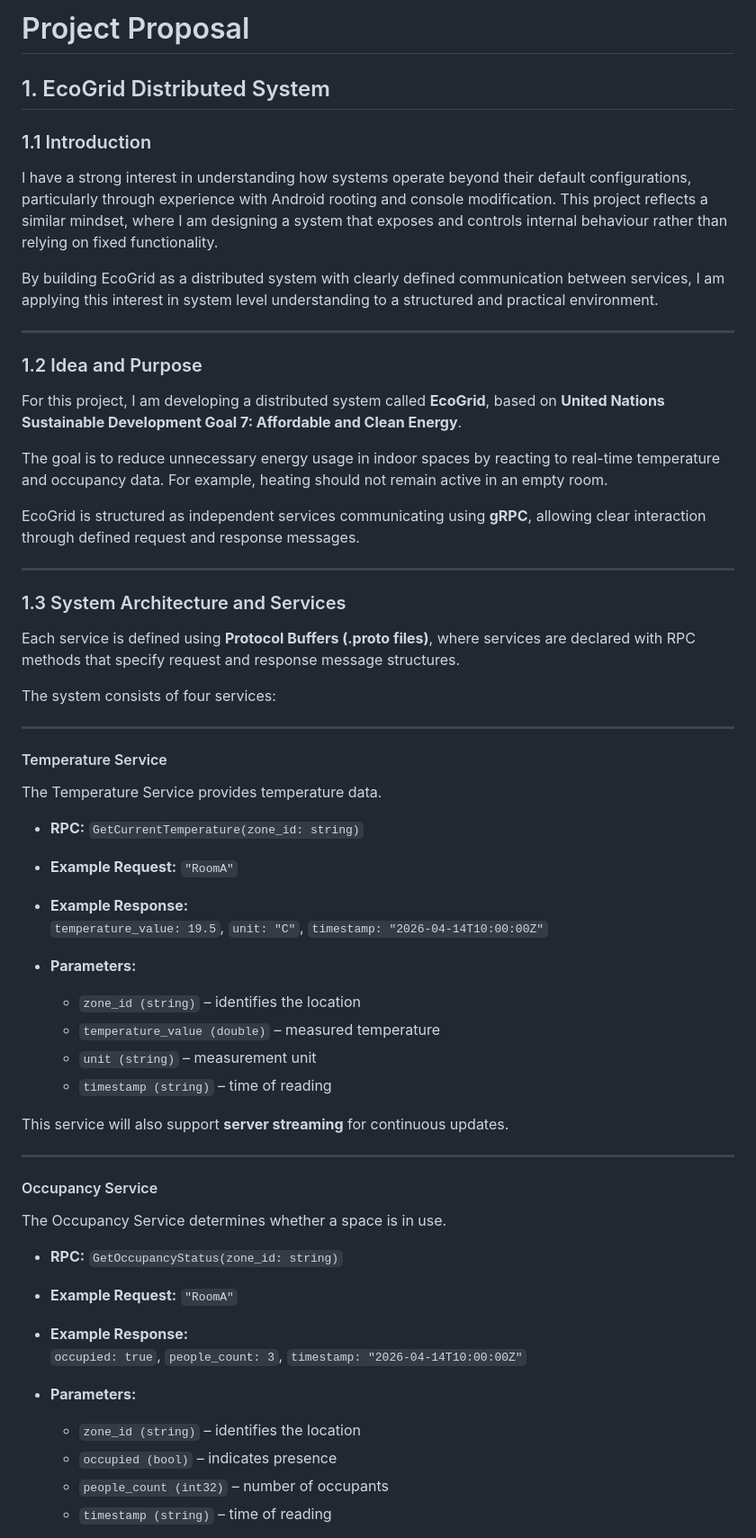
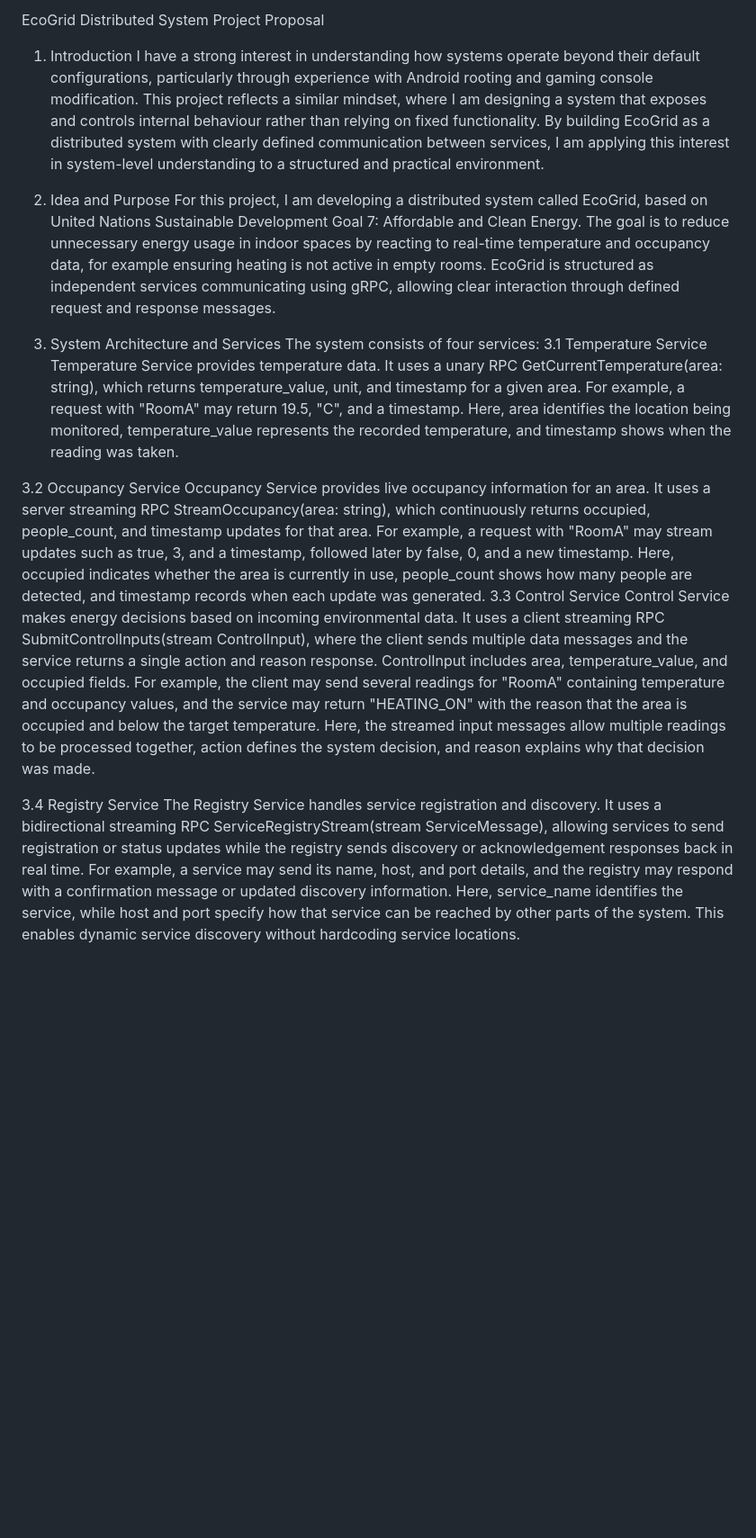
Before and after one commit to brunkonjaa/EcoGrid-Distributed-System, a Markdown page: docs/project-proposal.md, the part around one of its changes. Shown at 90% size. GitHub-like rendering; blank space fills up the shorter version.

Commit message:
Improve project proposal with proper distributed system terminology and RPC definitions

```diff
--- a/docs/project-proposal.md
+++ b/docs/project-proposal.md
@@ -1,64 +1,35 @@
-# Project Proposal
+EcoGrid Distributed System Project Proposal
 
-## 1. EcoGrid Distributed System
+1. Introduction
+I have a strong interest in understanding how systems operate beyond their default configurations, particularly through experience with Android rooting and gaming console modification. This project reflects a similar mindset, where I am designing a system that exposes and controls internal behaviour rather than relying on fixed functionality.
+By building EcoGrid as a distributed system with clearly defined communication between services, I am applying this interest in system-level understanding to a structured and practical environment.
 
-### 1.1 Introduction
+2. Idea and Purpose
+For this project, I am developing a distributed system called EcoGrid, based on United Nations Sustainable Development Goal 7: Affordable and Clean Energy. The goal is to reduce unnecessary energy usage in indoor spaces by reacting to real-time temperature and occupancy data, for example ensuring heating is not active in empty rooms.
+EcoGrid is structured as independent services communicating using gRPC, allowing clear interaction through defined request and response messages.
 
-I have a strong interest in understanding how systems operate beyond their default configurations, particularly through experience with Android rooting and console modification. This project reflects a similar mindset, where I am designing a system that exposes and controls internal behaviour rather than relying on fixed functionality.
+3. System Architecture and Services
+The system consists of four services:
+3.1 Temperature Service
+Temperature Service provides temperature data.
+It uses a unary RPC GetCurrentTemperature(area: string), which returns temperature_value, unit, and timestamp for a given area.
+For example, a request with "RoomA" may return 19.5, "C", and a timestamp.
+Here, area identifies the location being monitored, temperature_value represents the recorded temperature, and timestamp shows when the reading was taken.
 
-By building EcoGrid as a distributed system with clearly defined communication between services, I am applying this interest in system level understanding to a structured and practical environment.
+3.2 Occupancy Service
+Occupancy Service provides live occupancy information for an area.
+It uses a server streaming RPC StreamOccupancy(area: string), which continuously returns occupied, people_count, and timestamp updates for that area.
+For example, a request with "RoomA" may stream updates such as true, 3, and a timestamp, followed later by false, 0, and a new timestamp.
+Here, occupied indicates whether the area is currently in use, people_count shows how many people are detected, and timestamp records when each update was generated.
+3.3 Control Service
+Control Service makes energy decisions based on incoming environmental data.
+It uses a client streaming RPC SubmitControlInputs(stream ControlInput), where the client sends multiple data messages and the service returns a single action and reason response. ControlInput includes area, temperature_value, and occupied fields.
+For example, the client may send several readings for "RoomA" containing temperature and occupancy values, and the service may return "HEATING_ON" with the reason that the area is occupied and below the target temperature.
+Here, the streamed input messages allow multiple readings to be processed together, action defines the system decision, and reason explains why that decision was made.
 
----
+3.4 Registry Service
+The Registry Service handles service registration and discovery.
+It uses a bidirectional streaming RPC ServiceRegistryStream(stream ServiceMessage), allowing services to send registration or status updates while the registry sends discovery or acknowledgement responses back in real time.
+For example, a service may send its name, host, and port details, and the registry may respond with a confirmation message or updated discovery information.
+Here, service_name identifies the service, while host and port specify how that service can be reached by other parts of the system. This enables dynamic service discovery without hardcoding service locations.
 
-### 1.2 Idea and Purpose
-
-For this project, I am developing a distributed system called **EcoGrid**, based on **United Nations Sustainable Development Goal 7: Affordable and Clean Energy**.
-
-The goal is to reduce unnecessary energy usage in indoor spaces by reacting to real-time temperature and occupancy data. For example, heating should not remain active in an empty room.
-
-EcoGrid is structured as independent services communicating using **gRPC**, allowing clear interaction through defined request and response messages.
-
----
-
-### 1.3 System Architecture and Services
-
-Each service is defined using **Protocol Buffers (.proto files)**, where services are declared with RPC methods that specify request and response message structures.
-
-The system consists of four services:
-
----
-
-#### Temperature Service
-
-The Temperature Service provides temperature data.
-
-- **RPC:** `GetCurrentTemperature(zone_id: string)`
-- **Example Request:** `"RoomA"`
-- **Example Response:**
-  `temperature_value: 19.5`, `unit: "C"`, `timestamp: "2026-04-14T10:00:00Z"`
-
-- **Parameters:**
-  - `zone_id (string)` – identifies the location
-  - `temperature_value (double)` – measured temperature
-  - `unit (string)` – measurement unit
-  - `timestamp (string)` – time of reading
-
-This service will also support **server streaming** for continuous updates.
-
----
-
-#### Occupancy Service
-
-The Occupancy Service determines whether a space is in use.
-
-- **RPC:** `GetOccupancyStatus(zone_id: string)`
-- **Example Request:** `"RoomA"`
-- **Example Response:**
-  `occupied: true`, `people_count: 3`, `timestamp: "2026-04-14T10:00:00Z"`
-
-- **Parameters:**
-  - `zone_id (string)` – identifies the location
-  - `occupied (bool)` – indicates presence
-  - `people_count (int32)` – number of occupants
-  - `timestamp (string)` – time of reading
-
```
Also changed, not shown: other parts of docs/project-proposal.md (+2 -61 lines).
